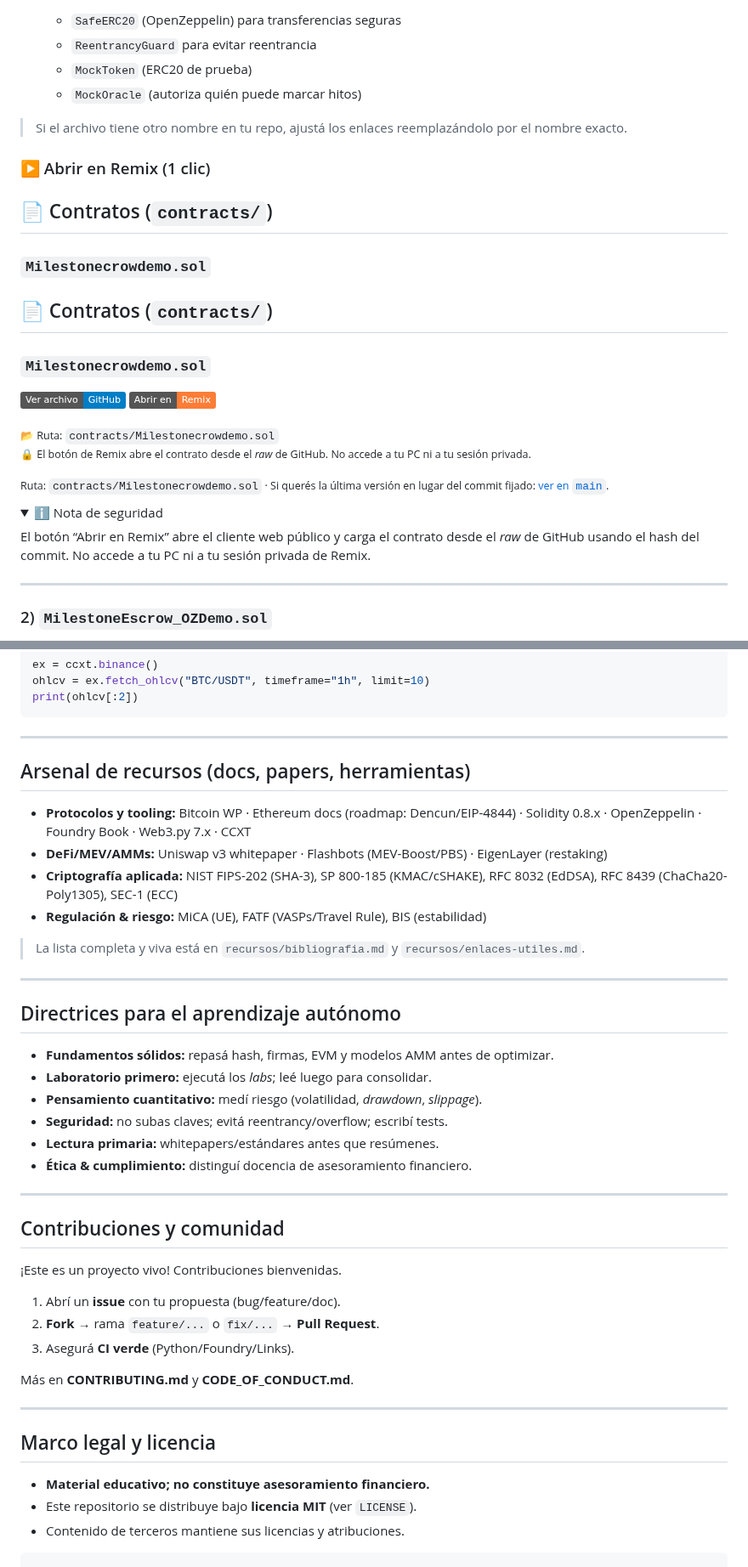
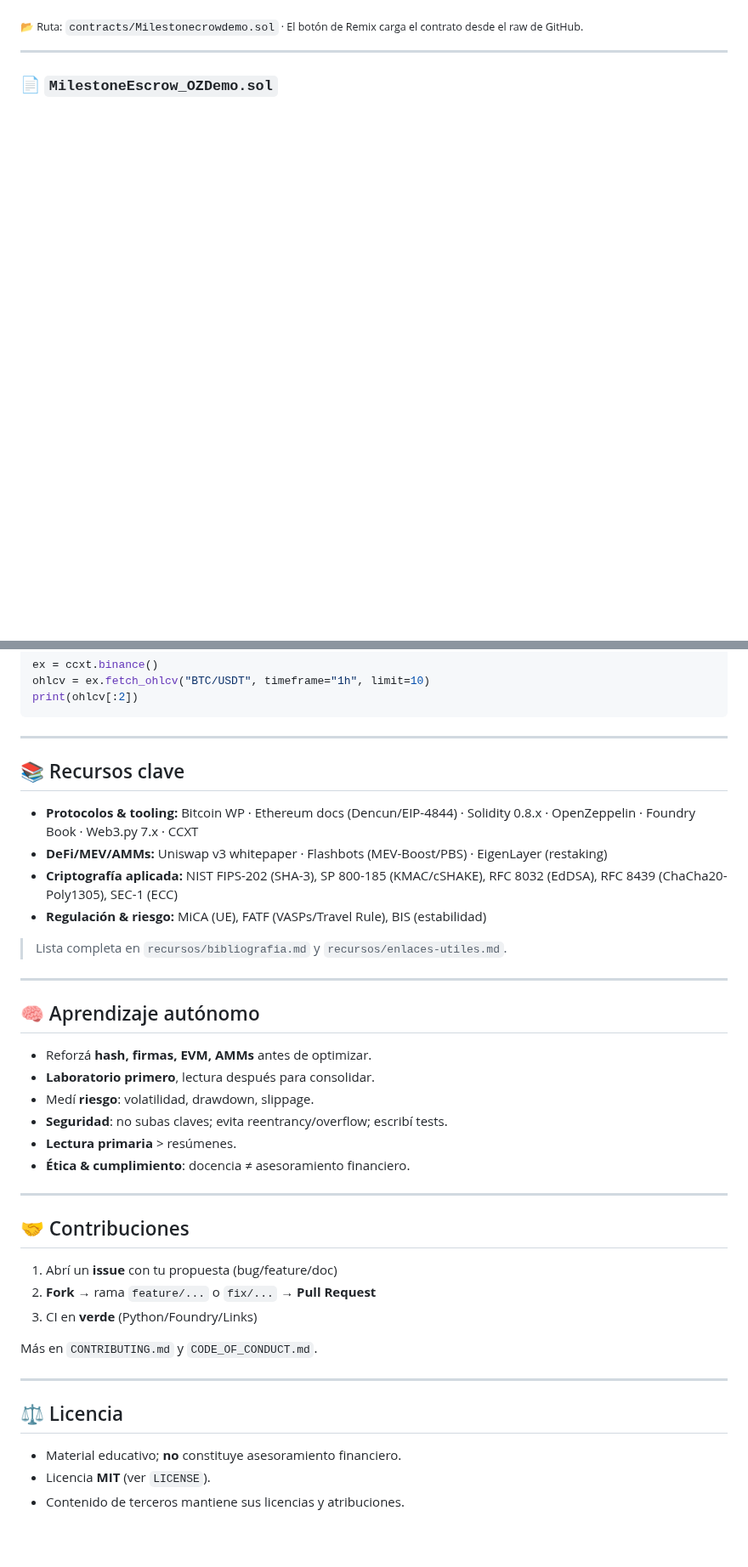
Before and after one commit to sgevatschnaider/blockchain-finanzas-descentralizadas, a Markdown page: README.md, 2 parts joined by grey strips. Shown at 85% size. GitHub-like rendering; folded sections open; badges without logos; blank space fills up the shorter version.

```diff
--- a/README.md
+++ b/README.md
@@ -238,36 +221,7 @@ Contratos de demostración listos para usar en clase. Todo se prueba **gratis**
 
-  * `SafeERC20` (OpenZeppelin) para transferencias seguras
-  * `ReentrancyGuard` para evitar reentrancia
-  * `MockToken` (ERC20 de prueba)
-  * `MockOracle` (autoriza quién puede marcar hitos)
-
-> Si el archivo tiene otro nombre en tu repo, ajustá los enlaces reemplazándolo por el nombre exacto.
-
-### ▶️ Abrir en Remix (1 clic)
-
-## 📄 Contratos (`contracts/`)
-
-### `Milestonecrowdemo.sol`
-
-## 📄 Contratos (`contracts/`)
-
-### `Milestonecrowdemo.sol`
-
-[![Ver en GitHub](https://img.shields.io/badge/Ver%20archivo-GitHub-blue?logo=github)](https://github.com/sgevatschnaider/blockchain-finanzas-descentralizadas/blob/8ce183666f7ba0fc834d0de866d4d257baa3504a/contracts/Milestonecrowdemo.sol)
-[![Abrir en Remix](https://img.shields.io/badge/Abrir%20en-Remix-orange?logo=ethereum)](https://remix.ethereum.org/#url=https://raw.githubusercontent.com/sgevatschnaider/blockchain-finanzas-descentralizadas/8ce183666f7ba0fc834d0de866d4d257baa3504a/contracts/Milestonecrowdemo.sol)
-
-<sub>📂 Ruta: `contracts/Milestonecrowdemo.sol`
-🔒 El botón de Remix abre el contrato desde el *raw* de GitHub. No accede a tu PC ni a tu sesión privada.</sub>
-
-
-<sub>Ruta: `contracts/Milestonecrowdemo.sol` · Si querés la última versión en lugar del commit fijado:
-<a href="https://github.com/sgevatschnaider/blockchain-finanzas-descentralizadas/blob/main/contracts/Milestonecrowdemo.sol">ver en <code>main</code></a>.</sub>
-
-<details><summary>ℹ️ Nota de seguridad</summary>
-El botón “Abrir en Remix” abre el cliente web público y carga el contrato desde el <em>raw</em> de GitHub usando el hash del commit. No accede a tu PC ni a tu sesión privada de Remix.
-</details>
+<sub>📂 Ruta: `contracts/Milestonecrowdemo.sol` · El botón de Remix carga el contrato desde el raw de GitHub.</sub>
 
 ---
 
-### 2) `MilestoneEscrow_OZDemo.sol`
+### 📄 `MilestoneEscrow_OZDemo.sol`
 
@@ -352,43 +310,41 @@ print(ohlcv[:2])
 
 ---
 
-## Arsenal de recursos (docs, papers, herramientas)
+## 📚 Recursos clave
 
-* **Protocolos y tooling:** Bitcoin WP · Ethereum docs (roadmap: Dencun/EIP-4844) · Solidity 0.8.x · OpenZeppelin · Foundry Book · Web3.py 7.x · CCXT
+* **Protocolos & tooling:** Bitcoin WP · Ethereum docs (Dencun/EIP-4844) · Solidity 0.8.x · OpenZeppelin · Foundry Book · Web3.py 7.x · CCXT
 * **DeFi/MEV/AMMs:** Uniswap v3 whitepaper · Flashbots (MEV-Boost/PBS) · EigenLayer (restaking)
 * **Criptografía aplicada:** NIST FIPS-202 (SHA-3), SP 800-185 (KMAC/cSHAKE), RFC 8032 (EdDSA), RFC 8439 (ChaCha20-Poly1305), SEC-1 (ECC)
 * **Regulación & riesgo:** MiCA (UE), FATF (VASPs/Travel Rule), BIS (estabilidad)
 
-> La lista completa y viva está en `recursos/bibliografia.md` y `recursos/enlaces-utiles.md`.
+> Lista completa en `recursos/bibliografia.md` y `recursos/enlaces-utiles.md`.
 
 ---
 
-## Directrices para el aprendizaje autónomo
+## 🧠 Aprendizaje autónomo
 
-* **Fundamentos sólidos:** repasá hash, firmas, EVM y modelos AMM antes de optimizar.
-* **Laboratorio primero:** ejecutá los *labs*; leé luego para consolidar.
-* **Pensamiento cuantitativo:** medí riesgo (volatilidad, *drawdown*, *slippage*).
-* **Seguridad:** no subas claves; evitá reentrancy/overflow; escribí tests.
-* **Lectura primaria:** whitepapers/estándares antes que resúmenes.
-* **Ética & cumplimiento:** distinguí docencia de asesoramiento financiero.
+* Reforzá **hash, firmas, EVM, AMMs** antes de optimizar.
+* **Laboratorio primero**, lectura después para consolidar.
+* Medí **riesgo**: volatilidad, drawdown, slippage.
+* **Seguridad**: no subas claves; evita reentrancy/overflow; escribí tests.
+* **Lectura primaria** > resúmenes.
+* **Ética & cumplimiento**: docencia ≠ asesoramiento financiero.
 
 ---
 
-## Contribuciones y comunidad
+## 🤝 Contribuciones
 
-¡Este es un proyecto vivo! Contribuciones bienvenidas.
+1. Abrí un **issue** con tu propuesta (bug/feature/doc)
+2. **Fork** → rama `feature/...` o `fix/...` → **Pull Request**
+3. CI en **verde** (Python/Foundry/Links)
 
-1. Abrí un **issue** con tu propuesta (bug/feature/doc).
-2. **Fork** → rama `feature/...` o `fix/...` → **Pull Request**.
-3. Asegurá **CI verde** (Python/Foundry/Links).
-
-Más en **CONTRIBUTING.md** y **CODE\_OF\_CONDUCT.md**.
+Más en `CONTRIBUTING.md` y `CODE_OF_CONDUCT.md`.
 
 ---
 
-## Marco legal y licencia
+## ⚖️ Licencia
 
-* **Material educativo; no constituye asesoramiento financiero.**
-* Este repositorio se distribuye bajo **licencia MIT** (ver `LICENSE`).
+* Material educativo; **no** constituye asesoramiento financiero.
+* Licencia **MIT** (ver `LICENSE`).
 * Contenido de terceros mantiene sus licencias y atribuciones.
 
```
Also changed, not shown: other parts of README.md (+95 -105 lines).
